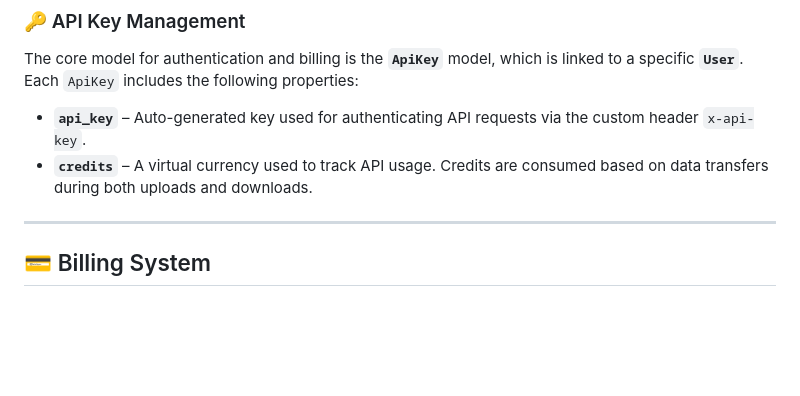
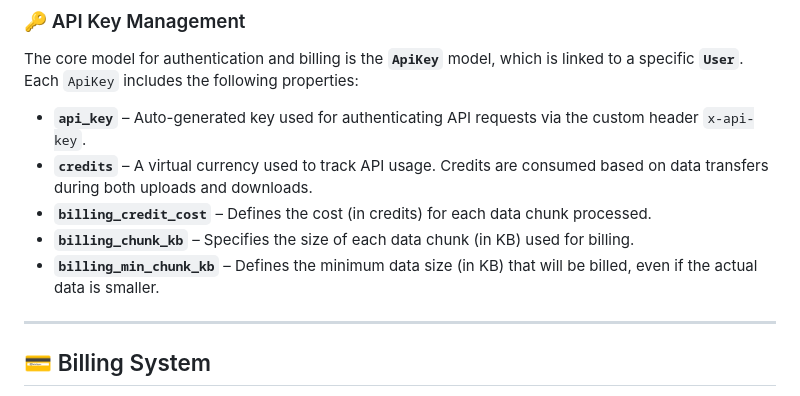
Before and after one commit to OrionExplorer/data-view, a Markdown page: README.md, the part around the change. Drawn GitHub-style; blank space fills up the shorter version.

```diff
--- a/README.md
+++ b/README.md
@@ -257,6 +257,9 @@ The core model for authentication and billing is the **`ApiKey`** model, which i
 Each `ApiKey` includes the following properties:
 - **`api_key`** – Auto-generated key used for authenticating API requests via the custom header `x-api-key`.
 - **`credits`** – A virtual currency used to track API usage. Credits are consumed based on data transfers during both uploads and downloads.
+- **`billing_credit_cost`** – Defines the cost (in credits) for each data chunk processed.
+- **`billing_chunk_kb`** – Specifies the size of each data chunk (in KB) used for billing.
+- **`billing_min_chunk_kb`** – Defines the minimum data size (in KB) that will be billed, even if the actual data is smaller.
 
 ---
 
```
